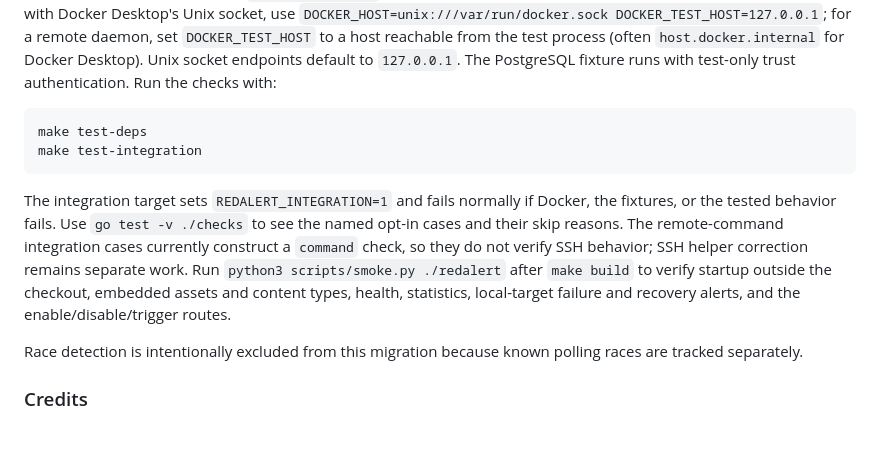
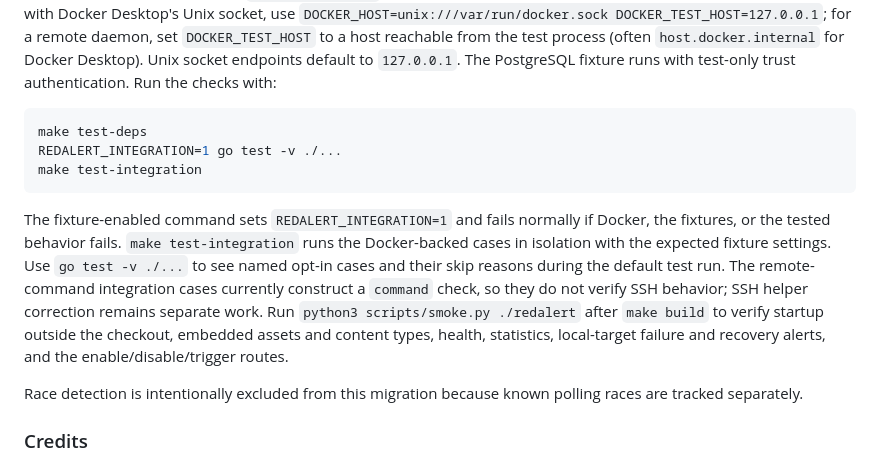
Before and after one commit to jonog/redalert, a Markdown page: README.md, the part around the change. Rendered like a GitHub page; blank space fills up the shorter version.

Commit message:
MyFactory worker output for jonog/redalert#72
MyFactory-Execution: 3c6d5052-6057-4532-ba1d-1f41a22084f3

````diff
--- a/README.md
+++ b/README.md
@@ -536,10 +536,11 @@ Docker-backed SSH, Postgres, and Docker stats integration tests are opt-in. They
 
 ```sh
 make test-deps
+REDALERT_INTEGRATION=1 go test -v ./...
 make test-integration
 ```
 
-The integration target sets `REDALERT_INTEGRATION=1` and fails normally if Docker, the fixtures, or the tested behavior fails. Use `go test -v ./checks` to see the named opt-in cases and their skip reasons. The remote-command integration cases currently construct a `command` check, so they do not verify SSH behavior; SSH helper correction remains separate work. Run `python3 scripts/smoke.py ./redalert` after `make build` to verify startup outside the checkout, embedded assets and content types, health, statistics, local-target failure and recovery alerts, and the enable/disable/trigger routes.
+The fixture-enabled command sets `REDALERT_INTEGRATION=1` and fails normally if Docker, the fixtures, or the tested behavior fails. `make test-integration` runs the Docker-backed cases in isolation with the expected fixture settings. Use `go test -v ./...` to see named opt-in cases and their skip reasons during the default test run. The remote-command integration cases currently construct a `command` check, so they do not verify SSH behavior; SSH helper correction remains separate work. Run `python3 scripts/smoke.py ./redalert` after `make build` to verify startup outside the checkout, embedded assets and content types, health, statistics, local-target failure and recovery alerts, and the enable/disable/trigger routes.
 
 Race detection is intentionally excluded from this migration because known polling races are tracked separately.
 
````
